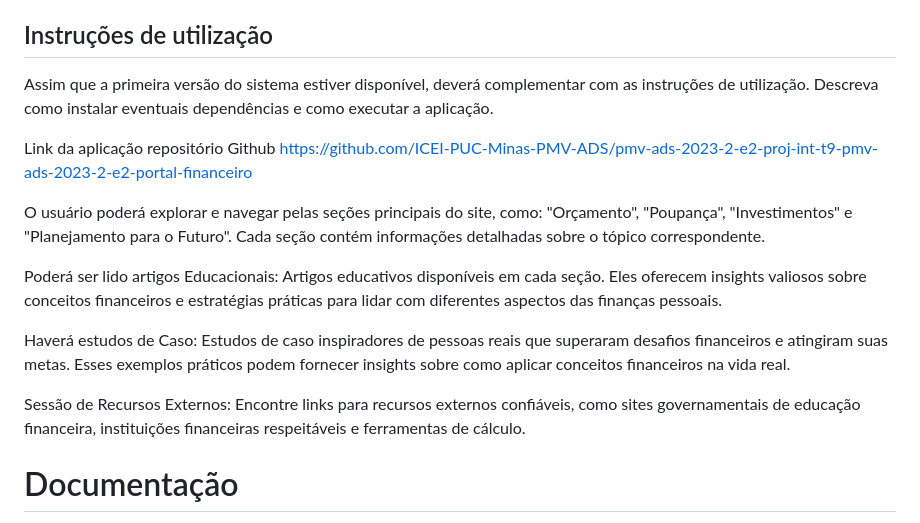
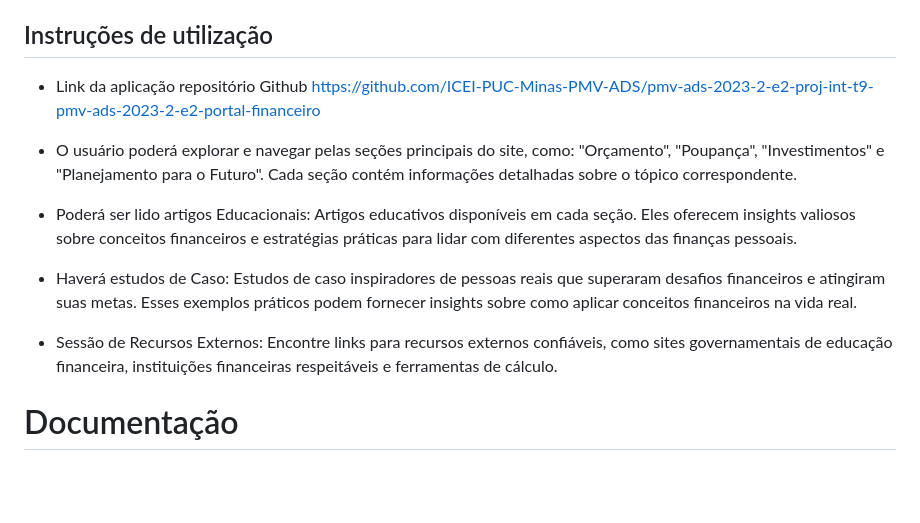
Before and after one commit to ICEI-PUC-Minas-PMV-ADS/pmv-ads-2023-2-e2-proj-int-t9-pmv-ads-2023-2-e2-portal-financeiro, a Markdown page: README.md, the part around the change. GitHub-like rendering; blank space fills up the shorter version.

```diff
--- a/README.md
+++ b/README.md
@@ -24,17 +24,15 @@ Além disso, o site oferece ferramentas interativas, estudos de caso inspiradore
 
 ## Instruções de utilização
 
-Assim que a primeira versão do sistema estiver disponível, deverá complementar com as instruções de utilização. Descreva como instalar eventuais dependências e como executar a aplicação.
+* Link da aplicação repositório Github https://github.com/ICEI-PUC-Minas-PMV-ADS/pmv-ads-2023-2-e2-proj-int-t9-pmv-ads-2023-2-e2-portal-financeiro
 
-Link da aplicação repositório Github https://github.com/ICEI-PUC-Minas-PMV-ADS/pmv-ads-2023-2-e2-proj-int-t9-pmv-ads-2023-2-e2-portal-financeiro
+* O usuário poderá explorar e navegar pelas seções principais do site, como: "Orçamento", "Poupança", "Investimentos" e "Planejamento para o Futuro". Cada seção contém informações detalhadas sobre o tópico correspondente.
 
-O usuário poderá explorar e navegar pelas seções principais do site, como: "Orçamento", "Poupança", "Investimentos" e "Planejamento para o Futuro". Cada seção contém informações detalhadas sobre o tópico correspondente.
+* Poderá ser lido artigos Educacionais: Artigos educativos disponíveis em cada seção. Eles oferecem insights valiosos sobre conceitos financeiros e estratégias práticas para lidar com diferentes aspectos das finanças pessoais.
 
-Poderá ser lido artigos Educacionais: Artigos educativos disponíveis em cada seção. Eles oferecem insights valiosos sobre conceitos financeiros e estratégias práticas para lidar com diferentes aspectos das finanças pessoais.
+* Haverá estudos de Caso: Estudos de caso inspiradores de pessoas reais que superaram desafios financeiros e atingiram suas metas. Esses exemplos práticos podem fornecer insights sobre como aplicar conceitos financeiros na vida real.
 
-Haverá estudos de Caso: Estudos de caso inspiradores de pessoas reais que superaram desafios financeiros e atingiram suas metas. Esses exemplos práticos podem fornecer insights sobre como aplicar conceitos financeiros na vida real.
-
-Sessão de Recursos Externos: Encontre links para recursos externos confiáveis, como sites governamentais de educação financeira, instituições financeiras respeitáveis e ferramentas de cálculo.
+* Sessão de Recursos Externos: Encontre links para recursos externos confiáveis, como sites governamentais de educação financeira, instituições financeiras respeitáveis e ferramentas de cálculo.
 
 # Documentação
 
```
